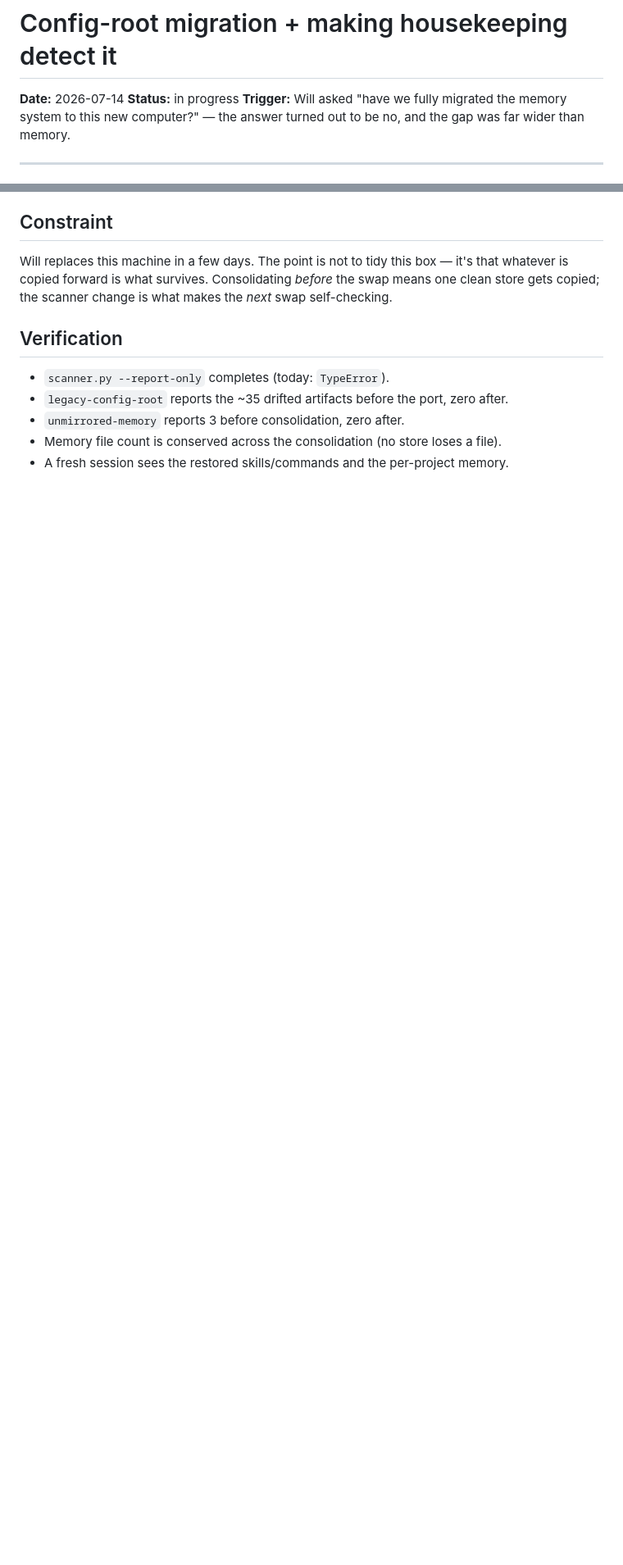
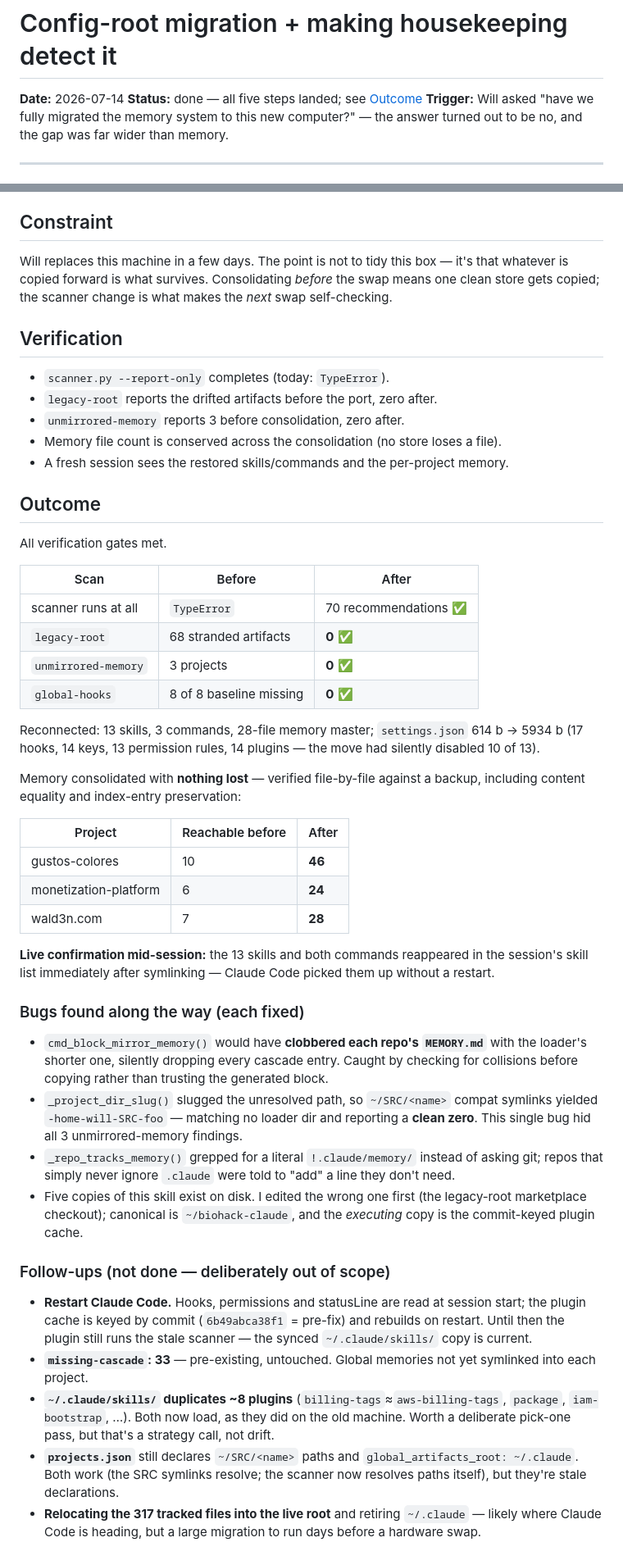
Before and after one commit to wbniv/biohack-claude, a Markdown page: docs/plans/2026-07-14-config-root-migration-and-housekeeping-detection.md, 2 parts joined by grey strips. Shown at 82% size. Drawn GitHub-style; blank space fills up the shorter version.

Commit message:
docs(plans): record the config-root migration outcome
All gates met: legacy-root 68 -> 0, unmirrored-memory 3 -> 0, global-hooks
8-of-8-missing -> 0, scanner runs at all. Memory reachability 10/6/7 -> 46/24/28
with nothing lost.

Also records the bugs found mid-flight (the MEMORY.md-clobbering command block,
the slug bug that hid every loader-dir finding behind a clean zero) and the
deliberate follow-ups, so the next pass doesn't re-derive them.

Co-Authored-By: Claude Opus 4.8 (1M context) <noreply@anthropic.com>

```diff
--- a/docs/plans/2026-07-14-config-root-migration-and-housekeeping-detection.md
+++ b/docs/plans/2026-07-14-config-root-migration-and-housekeeping-detection.md
@@ -1,7 +1,7 @@
 # Config-root migration + making housekeeping detect it
 
 **Date:** 2026-07-14
-**Status:** in progress
+**Status:** done — all five steps landed; see [Outcome](#outcome)
 **Trigger:** Will asked "have we fully migrated the memory system to this new computer?" — the answer turned out to be no, and the gap was far wider than memory.
 
 ---
@@ -147,7 +147,66 @@ clean store gets copied; the scanner change is what makes the *next* swap self-c
 ## Verification
 
 - `scanner.py --report-only` completes (today: `TypeError`).
-- `legacy-config-root` reports the ~35 drifted artifacts before the port, zero after.
+- `legacy-root` reports the drifted artifacts before the port, zero after.
 - `unmirrored-memory` reports 3 before consolidation, zero after.
 - Memory file count is conserved across the consolidation (no store loses a file).
 - A fresh session sees the restored skills/commands and the per-project memory.
+
+## Outcome
+
+All verification gates met.
+
+| Scan | Before | After |
+|---|---|---|
+| scanner runs at all | `TypeError` | 70 recommendations ✅ |
+| `legacy-root` | 68 stranded artifacts | **0** ✅ |
+| `unmirrored-memory` | 3 projects | **0** ✅ |
+| `global-hooks` | 8 of 8 baseline missing | **0** ✅ |
+
+Reconnected: 13 skills, 3 commands, 28-file memory master; `settings.json`
+614 b → 5934 b (17 hooks, 14 keys, 13 permission rules, 14 plugins — the move had
+silently disabled 10 of 13).
+
+Memory consolidated with **nothing lost** — verified file-by-file against a backup,
+including content equality and index-entry preservation:
+
+| Project | Reachable before | After |
+|---|---|---|
+| gustos-colores | 10 | **46** |
+| monetization-platform | 6 | **24** |
+| wald3n.com | 7 | **28** |
+
+**Live confirmation mid-session:** the 13 skills and both commands reappeared in the
+session's skill list immediately after symlinking — Claude Code picked them up without a
+restart.
+
+### Bugs found along the way (each fixed)
+
+- `cmd_block_mirror_memory()` would have **clobbered each repo's `MEMORY.md`** with the
+  loader's shorter one, silently dropping every cascade entry. Caught by checking for
+  collisions before copying rather than trusting the generated block.
+- `_project_dir_slug()` slugged the unresolved path, so `~/SRC/<name>` compat symlinks
+  yielded `-home-will-SRC-foo` — matching no loader dir and reporting a **clean zero**.
+  This single bug hid all 3 unmirrored-memory findings.
+- `_repo_tracks_memory()` grepped for a literal `!.claude/memory/` instead of asking git;
+  repos that simply never ignore `.claude` were told to "add" a line they don't need.
+- Five copies of this skill exist on disk. I edited the wrong one first (the legacy-root
+  marketplace checkout); canonical is `~/biohack-claude`, and the *executing* copy is the
+  commit-keyed plugin cache.
+
+### Follow-ups (not done — deliberately out of scope)
+
+- **Restart Claude Code.** Hooks, permissions and statusLine are read at session start;
+  the plugin cache is keyed by commit (`6b49abca38f1` = pre-fix) and rebuilds on restart.
+  Until then the plugin still runs the stale scanner — the synced `~/.claude/skills/` copy
+  is current.
+- **`missing-cascade`: 33** — pre-existing, untouched. Global memories not yet symlinked
+  into each project.
+- **`~/.claude/skills/` duplicates ~8 plugins** (`billing-tags`≈`aws-billing-tags`,
+  `package`, `iam-bootstrap`, …). Both now load, as they did on the old machine. Worth a
+  deliberate pick-one pass, but that's a strategy call, not drift.
+- **`projects.json`** still declares `~/SRC/<name>` paths and
+  `global_artifacts_root: ~/.claude`. Both work (the SRC symlinks resolve; the scanner now
+  resolves paths itself), but they're stale declarations.
+- **Relocating the 317 tracked files into the live root** and retiring `~/.claude` — likely
+  where Claude Code is heading, but a large migration to run days before a hardware swap.
```
